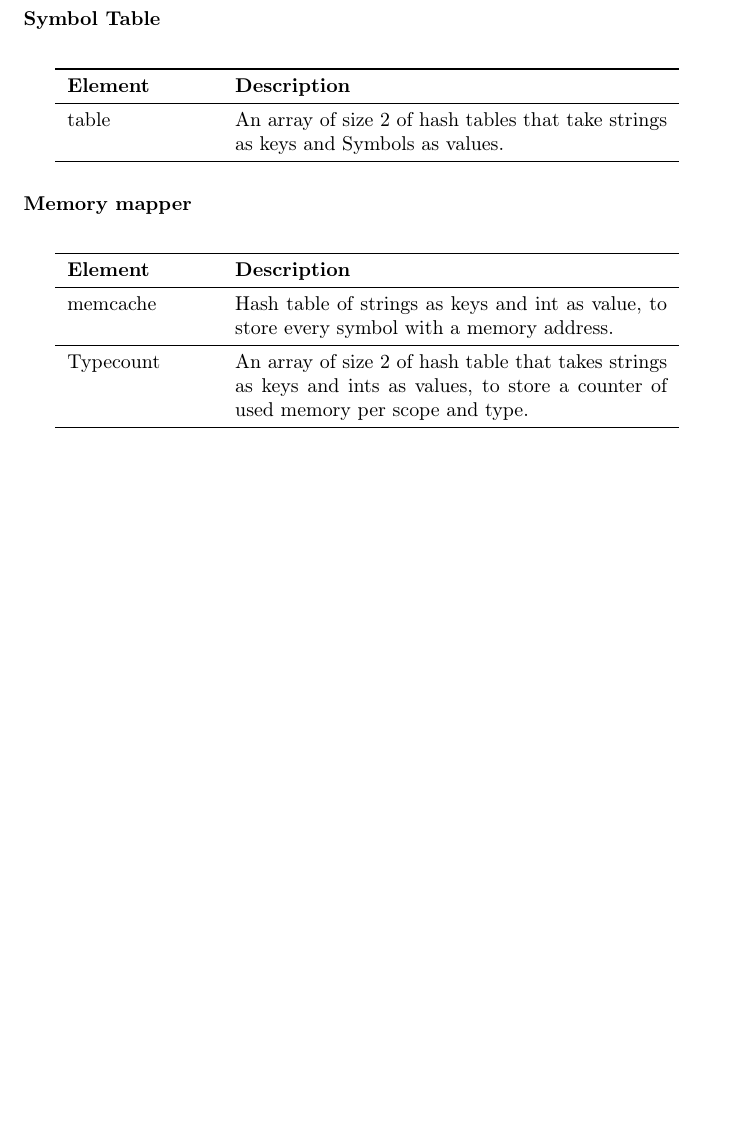
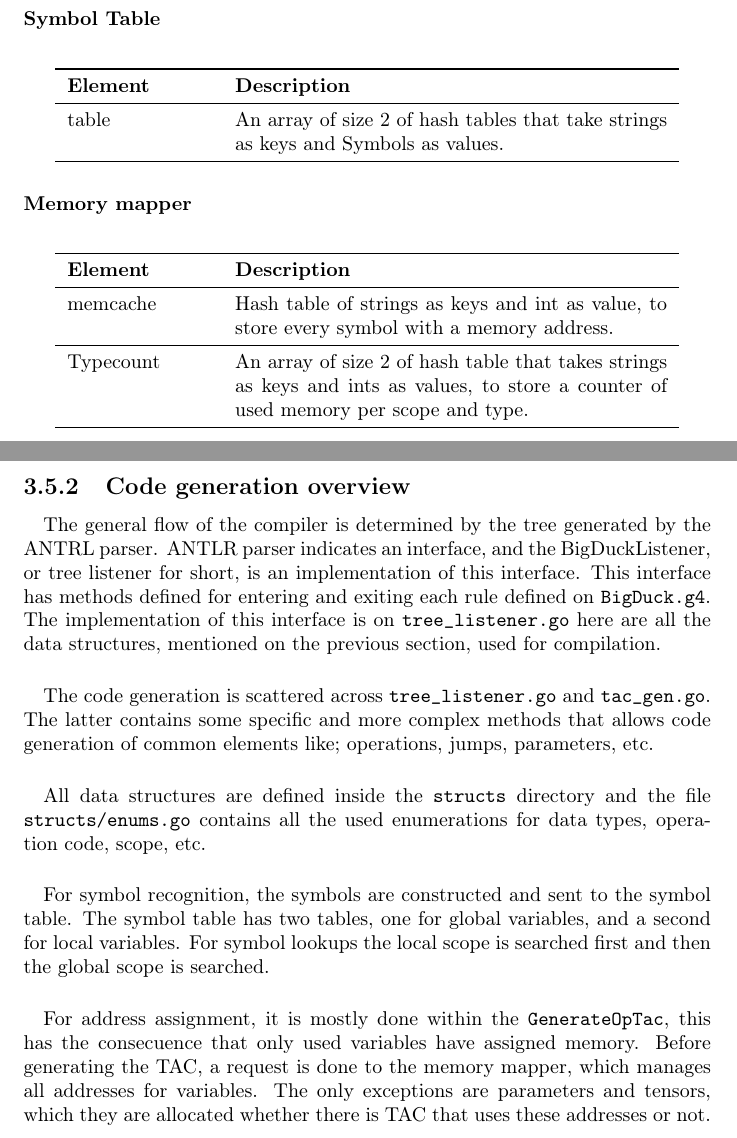
Before and after one commit to JairAntonio22/BigDuck, a LaTeX document (doc/final_doc.tex, which reads doc/ch3_compiler.tex): part of page 56 of 93 before the commit and two parts of pages 57 and 58 of 95 after it, the two joined at a grey line, cut so that both start at the same text, the shorter picture padded with empty space. Compiled offline with pdfLaTeX.

Commit message:
Documentation done

```diff
--- a/doc/ch3_compiler.tex
+++ b/doc/ch3_compiler.tex
@@ -1374,3 +1376,36 @@ description.
         \bottomrule
     \end{tabular}\\
 \end{figure}
+
+\newpage
+
+\subsection{Code generation overview}
+
+\paragraph{} The general flow of the compiler is determined by the tree
+generated by the ANTRL parser. ANTLR parser indicates an interface, and the
+BigDuckListener, or tree listener for short, is an implementation of this
+interface. This interface has methods defined for entering and exiting each
+rule defined on \texttt{BigDuck.g4}. The implementation of this interface
+is on \texttt{tree\_listener.go} here are all the data structures, mentioned
+on the previous section, used for compilation.
+
+\paragraph{} The code generation is scattered across \texttt{tree\_listener.go}
+and \texttt{tac\_gen.go}. The latter contains some specific and more complex
+methods that allows code generation of common elements like; operations,
+jumps, parameters, etc.
+
+\paragraph{} All data structures are defined inside the \texttt{structs}
+directory and the file \texttt{structs/enums.go} contains all the used
+enumerations for data types, operation code, scope, etc.
+
+\paragraph{} For symbol recognition, the symbols are constructed and sent to
+the symbol table. The symbol table has two tables, one for global variables, and
+a second for local variables. For symbol lookups the local scope is searched
+first and then the global scope is searched.
+
+\paragraph{} For address assignment, it is mostly done within the
+\texttt{GenerateOpTac}, this has the consecuence that only used variables have
+assigned memory. Before generating the TAC, a request is done to the memory
+mapper, which manages all addresses for variables. The only exceptions are
+parameters and tensors, which they are allocated whether there is TAC that uses
+these addresses or not.
```
Also changed, not shown: doc/ch1_project.tex (+29 -4 lines), doc/ch4_vmachine.tex (+18 -0 lines), doc/ch6_code.tex (+1 -1 lines), README.md, doc/final_doc.pdf, doc/ch3_compiler.tex (2 more changed lines).
